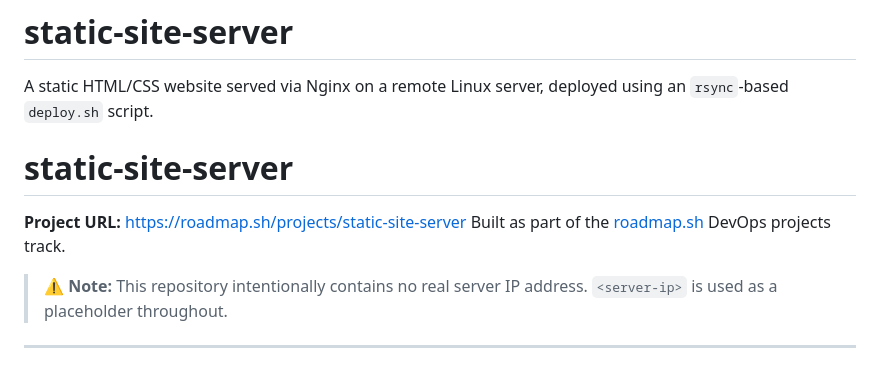
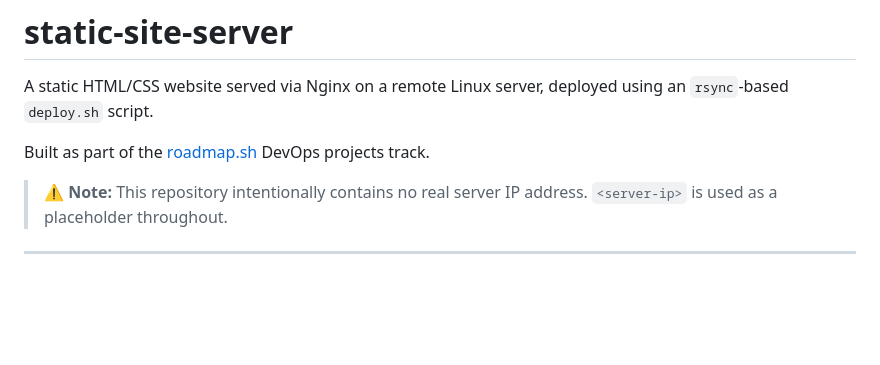
Before and after one commit to noorelahi1415/linux-server-stats-project, a Markdown page: static-site-server/README.md, the part around the change. Drawn GitHub-style; blank space fills up the shorter version.

Commit message:
[ADD] readme file is being changed

```diff
--- a/static-site-server/README.md
+++ b/static-site-server/README.md
@@ -1,9 +1,9 @@
 # static-site-server
 
 A static HTML/CSS website served via Nginx on a remote Linux server, deployed using an `rsync`-based `deploy.sh` script.
-# static-site-server
-**Project URL:** https://roadmap.sh/projects/static-site-server
+
 Built as part of the [roadmap.sh](https://roadmap.sh/projects/static-site-server) DevOps projects track.
+
 > ⚠️ **Note:** This repository intentionally contains no real server IP address. `<server-ip>` is used as a placeholder throughout.
 
 ---
```
